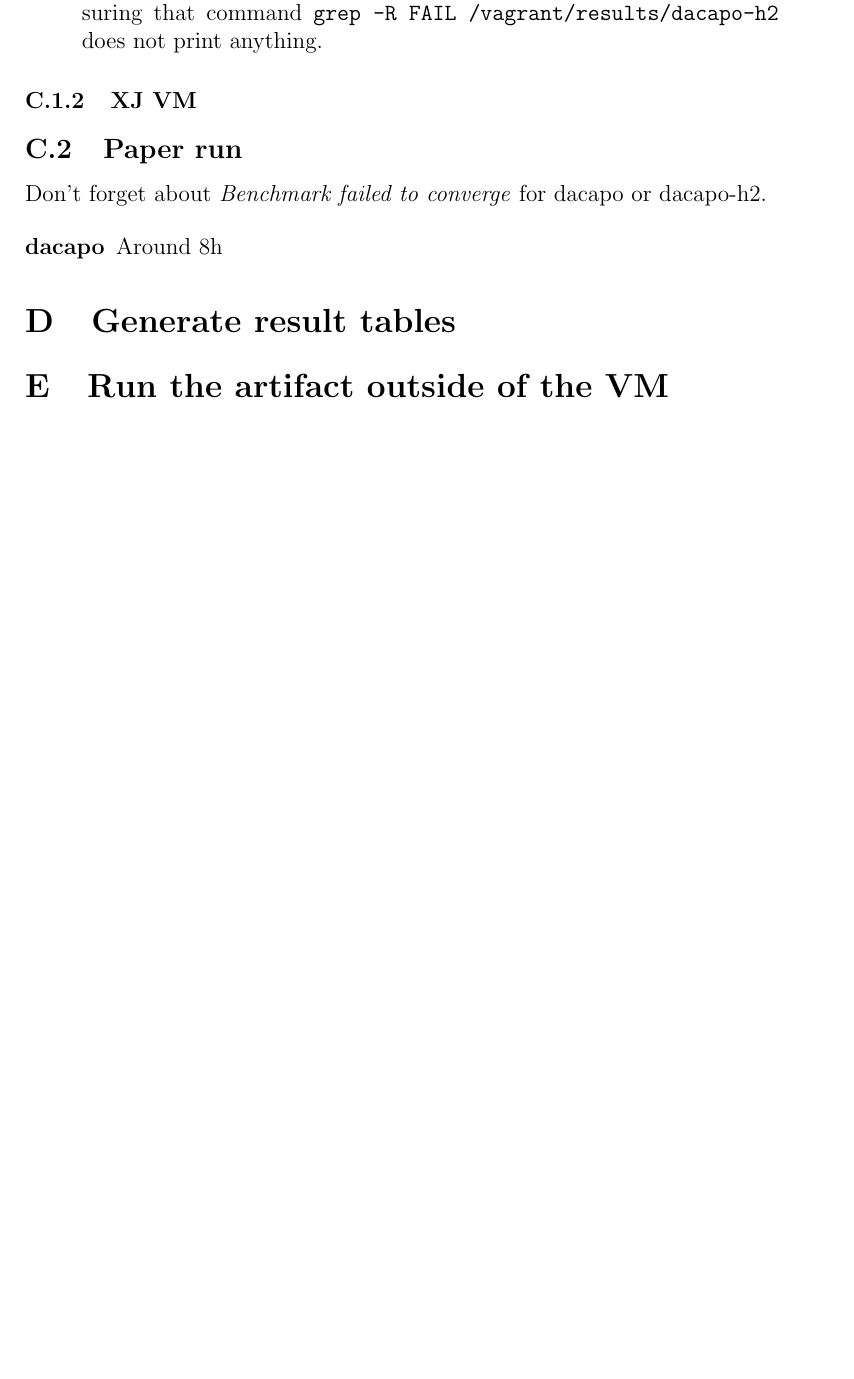
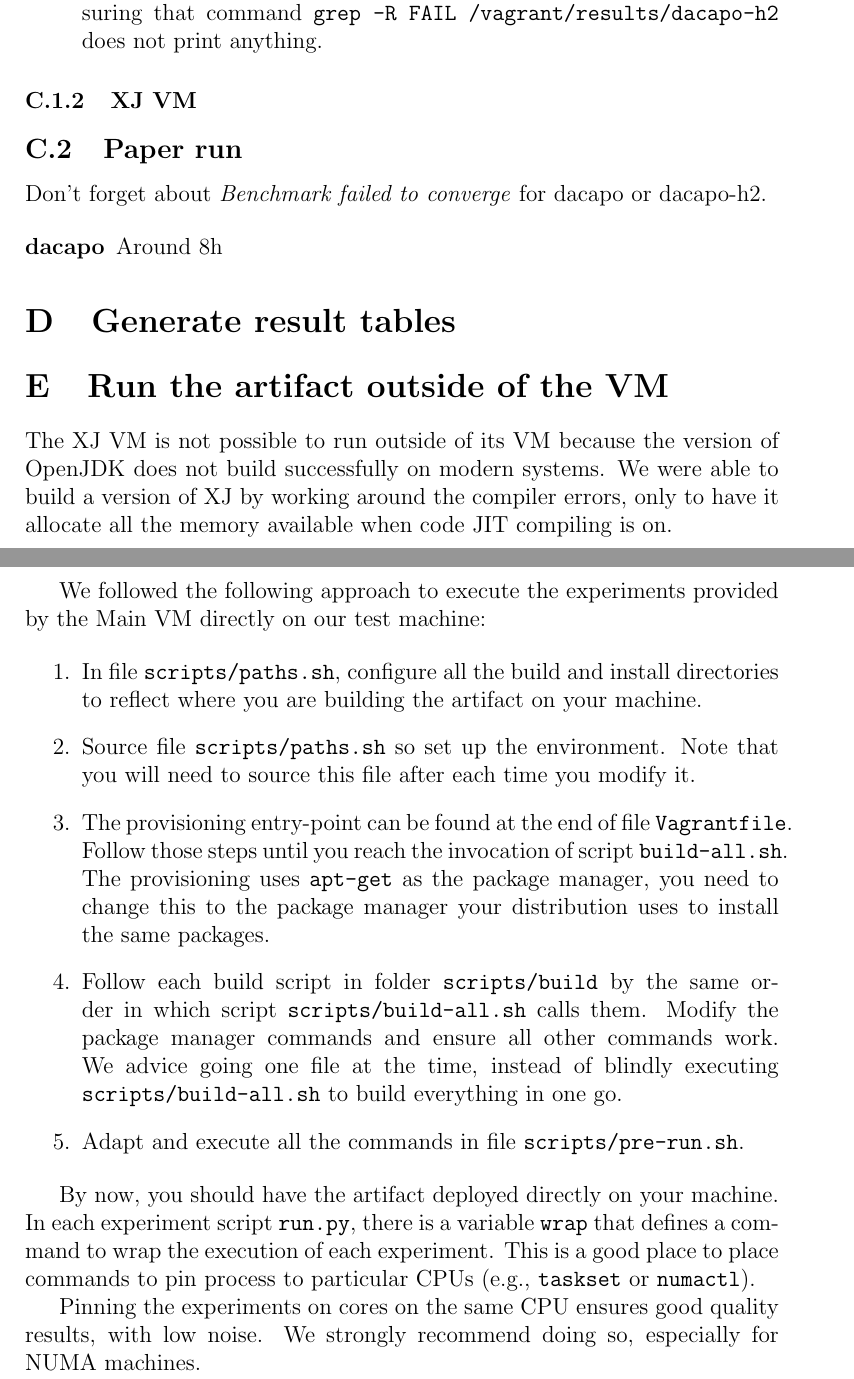
Before and after one commit to gmu-swe/crochet-artifact, a LaTeX paper (guide/guide.tex): part of page 6 of 6 before the commit and two parts of pages 6 and 7 of 7 after it, the two joined at a grey line, cut so that both start at the same text, the shorter picture padded with empty space. Compiled offline with pdfLaTeX.

Commit message:
Added instructions to deploy the artifact outside of its containing VM

```diff
--- a/guide/guide.tex
+++ b/guide/guide.tex
@@ -292,4 +292,47 @@ Don't forget about \emph{Benchmark failed to converge} for dacapo or dacapo-h2.
 
 \section{Run the artifact outside of the VM}
 
+The XJ VM is not possible to run outside of its VM because the version of
+OpenJDK does not build successfully on modern systems.  We were able to build a
+version of XJ by working around the compiler errors, only to have it allocate
+all the memory available when code JIT compiling is on.
+
+We followed the following approach to execute the experiments provided by the
+Main VM directly on our test machine:
+
+\begin{enumerate}
+
+    \item In file \texttt{scripts/paths.sh}, configure all the build and install
+        directories to reflect where you are building the artifact on your
+        machine.
+
+    \item Source file \texttt{scripts/paths.sh} so set up the environment.  Note
+        that you will need to source this file after each time you modify it.
+
+    \item The provisioning entry-point can be found at the end of file
+        \texttt{Vagrantfile}.  Follow those steps until you reach the invocation
+        of script \texttt{build-all.sh}. The provisioning uses \texttt{apt-get}
+        as the package manager, you need to change this to the package manager
+        your distribution uses to install the same packages.
+
+    \item Follow each build script in folder \texttt{scripts/build} by the same
+        order in which script \texttt{scripts/build-all.sh} calls them.  Modify
+        the package manager commands and ensure all other commands work.  We
+        advice going one file at the time, instead of blindly executing
+        \texttt{scripts/build-all.sh} to build everything in one go.
+
+    \item Adapt and execute all the commands in file
+        \texttt{scripts/pre-run.sh}.
+
+\end{enumerate}
+
+By now, you should have the artifact deployed directly on your machine.  In each
+experiment script \texttt{run.py}, there is a variable \texttt{wrap} that
+defines a command to wrap the execution of each experiment.  This is a good
+place to place commands to pin process to particular CPUs (e.g.,
+\texttt{taskset} or \texttt{numactl}).
+
+Pinning the experiments on cores on the same CPU ensures good quality results,
+with low noise.  We strongly recommend doing so, especially for NUMA machines.
+
 \end{document}
```
